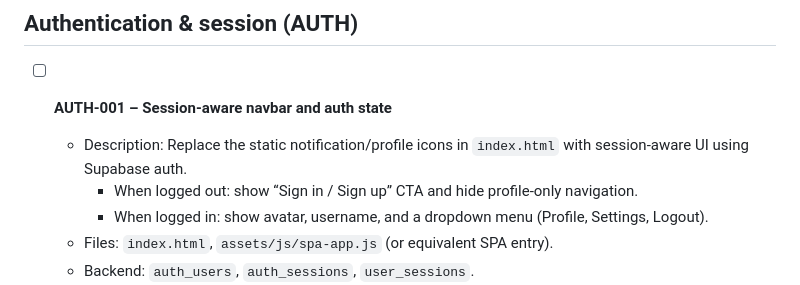
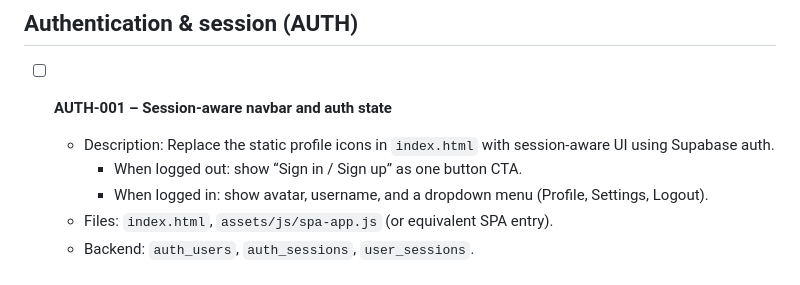
Before and after one commit to zuhak5/SmartMovieMatch, a Markdown page: docs/index-feature-audit.md, the part around the change. Drawn GitHub-style.

Commit message:
Clarify AUTH-001 description for session-aware UI
Updated the description for AUTH-001 to clarify the UI changes for logged out users.

```diff
--- a/docs/index-feature-audit.md
+++ b/docs/index-feature-audit.md
@@ -37,8 +37,8 @@ Each item is a task for Codex (or any other assistant) to implement.
 ## Authentication & session (AUTH)
 
 - [ ] **AUTH-001 – Session-aware navbar and auth state**
-  - Description: Replace the static notification/profile icons in `index.html` with session-aware UI using Supabase auth.
-    - When logged out: show “Sign in / Sign up” CTA and hide profile-only navigation.
+  - Description: Replace the static profile icons in `index.html` with session-aware UI using Supabase auth.
+    - When logged out: show “Sign in / Sign up” as one button CTA.
     - When logged in: show avatar, username, and a dropdown menu (Profile, Settings, Logout).
   - Files: `index.html`, `assets/js/spa-app.js` (or equivalent SPA entry).
   - Backend: `auth_users`, `auth_sessions`, `user_sessions`.
```
